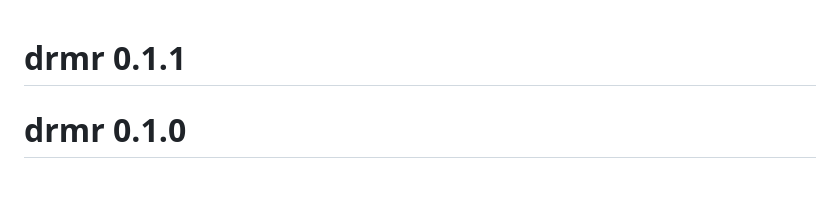
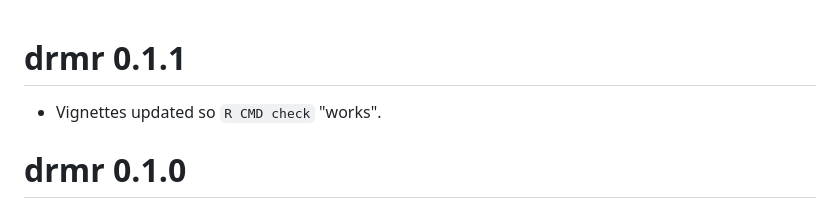
Before and after one commit to pinskylab/drmr, a Markdown page: NEWS.md, the part around the change. GitHub-like rendering; blank space fills up the shorter version.

Commit message:
updating news

```diff
--- a/NEWS.md
+++ b/NEWS.md
@@ -1,4 +1,6 @@
 # drmr 0.1.1
+
+* Vignettes updated so `R CMD check` "works".
 
 # drmr 0.1.0
 
```
